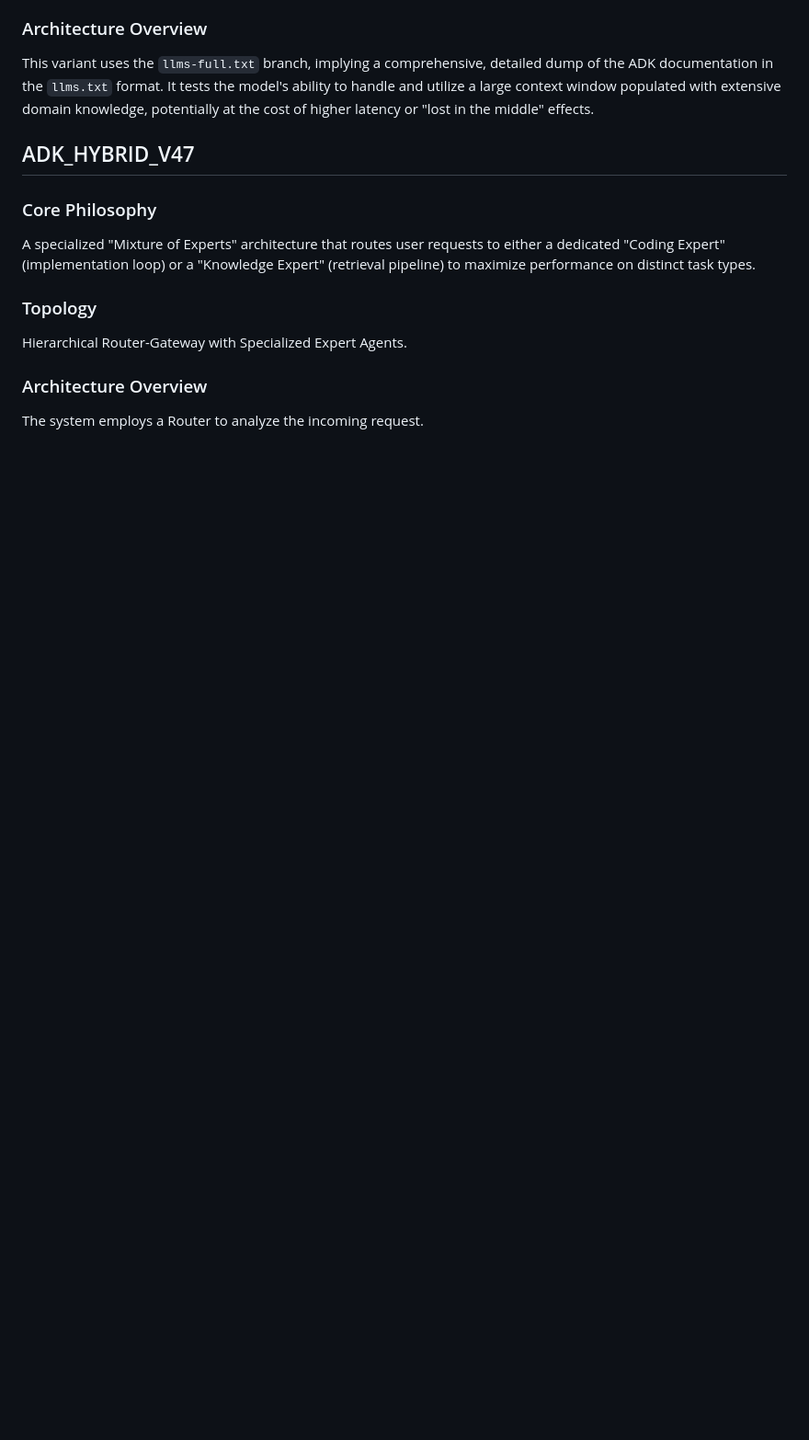
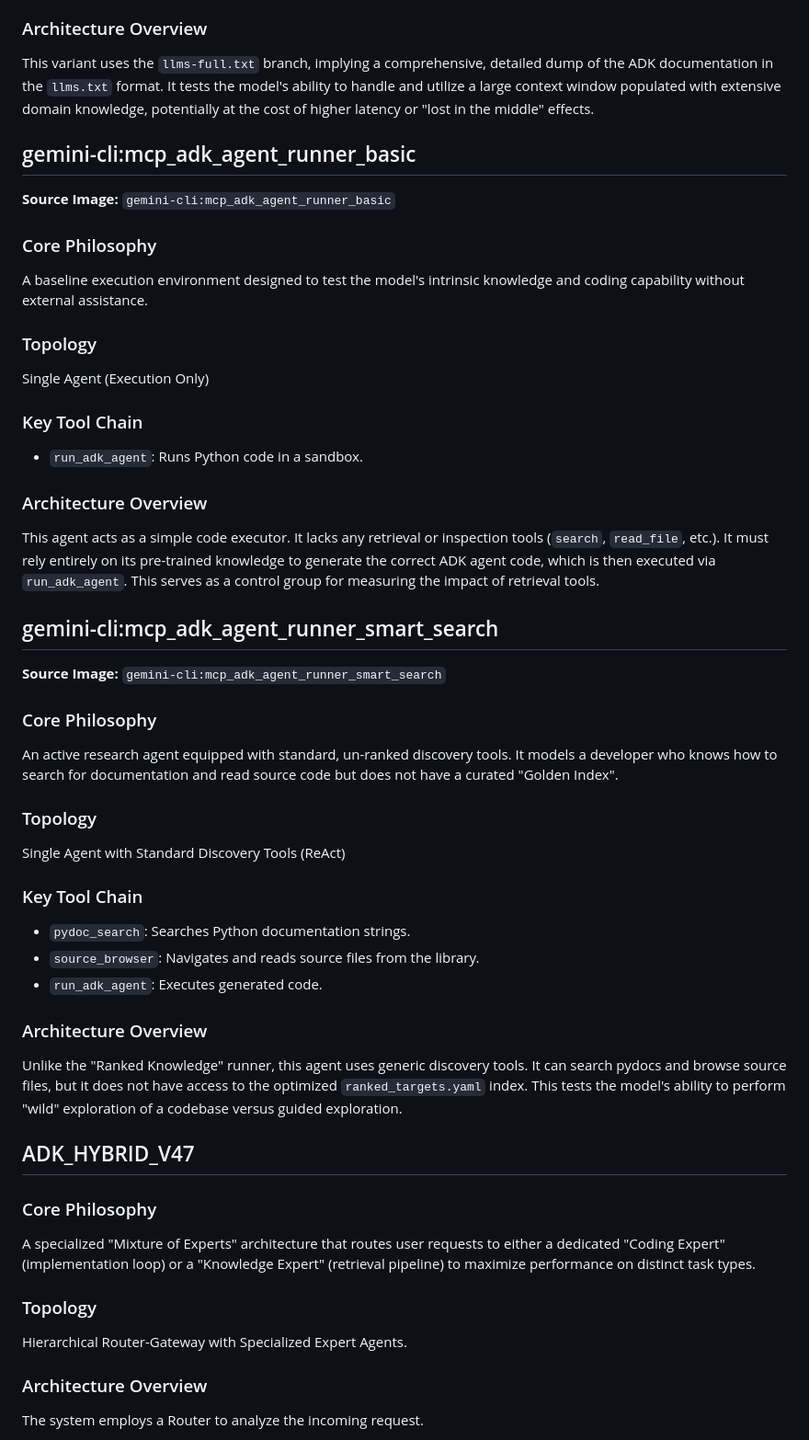
Before and after one commit to ivanmkc/agent-generator, a Markdown page: benchmarks/answer_generators/ARCHITECTURES.md, the part around one of its changes. Shown at 92% size. Drawn GitHub-style; blank space fills up the shorter version.

Commit message:
docs: add architecture descriptions for basic and smart_search runners

```diff
--- a/benchmarks/answer_generators/ARCHITECTURES.md
+++ b/benchmarks/answer_generators/ARCHITECTURES.md
@@ -118,5 +130,39 @@ Maximum context injection.
 ### Architecture Overview
 This variant uses the `llms-full.txt` branch, implying a comprehensive, detailed dump of the ADK documentation in the `llms.txt` format. It tests the model's ability to handle and utilize a large context window populated with extensive domain knowledge, potentially at the cost of higher latency or "lost in the middle" effects.
+
+## gemini-cli:mcp_adk_agent_runner_basic
+
+**Source Image:** `gemini-cli:mcp_adk_agent_runner_basic`
+
+### Core Philosophy
+A baseline execution environment designed to test the model's intrinsic knowledge and coding capability without external assistance.
+
+### Topology
+Single Agent (Execution Only)
+
+### Key Tool Chain
+- `run_adk_agent`: Runs Python code in a sandbox.
+
+### Architecture Overview
+This agent acts as a simple code executor. It lacks any retrieval or inspection tools (`search`, `read_file`, etc.). It must rely entirely on its pre-trained knowledge to generate the correct ADK agent code, which is then executed via `run_adk_agent`. This serves as a control group for measuring the impact of retrieval tools.
+
+## gemini-cli:mcp_adk_agent_runner_smart_search
+
+**Source Image:** `gemini-cli:mcp_adk_agent_runner_smart_search`
+
+### Core Philosophy
+An active research agent equipped with standard, un-ranked discovery tools. It models a developer who knows how to search for documentation and read source code but does not have a curated "Golden Index".
+
+### Topology
+Single Agent with Standard Discovery Tools (ReAct)
+
+### Key Tool Chain
+- `pydoc_search`: Searches Python documentation strings.
+- `source_browser`: Navigates and reads source files from the library.
+- `run_adk_agent`: Executes generated code.
+
+### Architecture Overview
+Unlike the "Ranked Knowledge" runner, this agent uses generic discovery tools. It can search pydocs and browse source files, but it does not have access to the optimized `ranked_targets.yaml` index. This tests the model's ability to perform "wild" exploration of a codebase versus guided exploration.
 
 ## ADK_HYBRID_V47
 
```
Also changed, not shown: other parts of benchmarks/answer_generators/ARCHITECTURES.md (+12 -0 lines).
